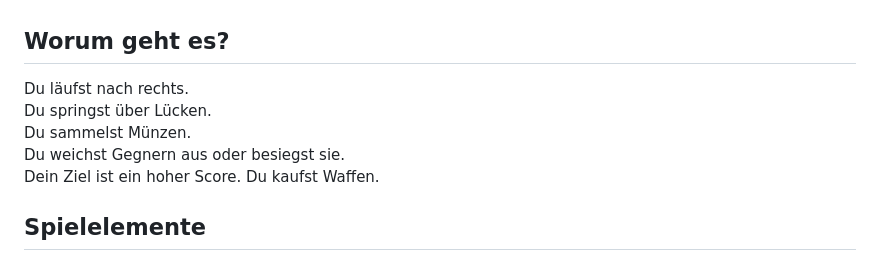
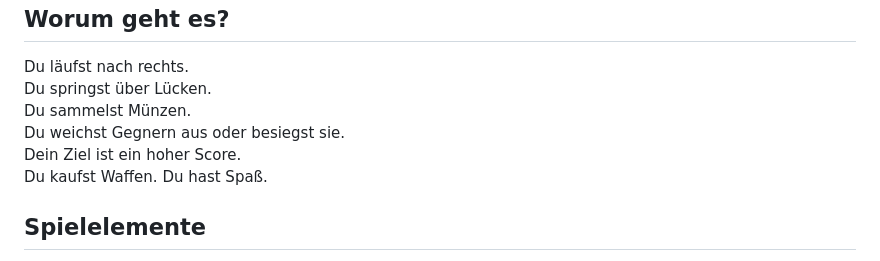
Before and after one commit to sasuw/pixelrun, a Markdown page: README.md, the part around the change. Drawn GitHub-style.

Commit message:
README, Spaß hinzugefügt

```diff
--- a/README.md
+++ b/README.md
@@ -12,6 +12,8 @@ Du sammelst Münzen.
 Du weichst Gegnern aus oder besiegst sie.
 Dein Ziel ist ein hoher Score.
 Du kaufst Waffen.
+Du hast Spaß.
+
 ## Spielelemente
 
 - **Spielerfigur**: läuft, springt und greift an.
```
